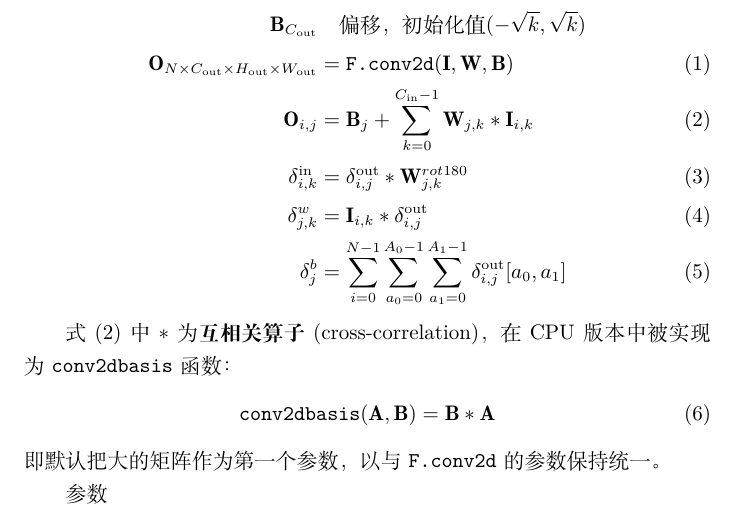
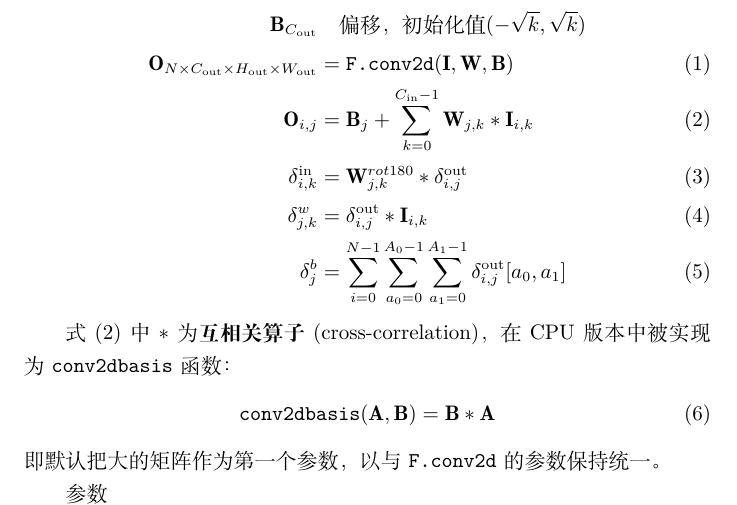
Before and after one commit to LogCreative/custom-tensor-op, a LaTeX document (img/conv.tex): part of the page, cut so that both start at the same text. Compiled offline with XeLaTeX.

Commit message:
fix conv typo

```diff
--- a/img/conv.tex
+++ b/img/conv.tex
@@ -15,8 +15,8 @@
         \mathbf{B}_{C_\text{out}}&\quad\text{偏移，初始化值}(-\sqrt{k},\sqrt{k})\nonumber\\
         \mathbf{O}_{N\times C_\text{out}\times H_\text{out}\times W_\text{out}}&=\texttt{F.conv2d}(\mathbf{I},\mathbf{W},\mathbf{B})\\
         \mathbf{O}_{i,j}&=\mathbf{B}_j+\sum_{k=0}^{C_\text{in}-1}\mathbf{W}_{j,k}*\mathbf{I}_{i,k}\label{output}\\
-        \mathbf{\delta}^\text{in}_{i,k}&=\mathbf{\delta}^\text{out}_{i,j}*\mathbf{W}^{rot180}_{j,k}\label{deltain}\\
-        \mathbf{\delta}^{w}_{j,k}&=\mathbf{I}_{i,k}*\mathbf{\delta}^\text{out}_{i,j}\label{deltaweight}\\
+        \mathbf{\delta}^\text{in}_{i,k}&=\mathbf{W}^{rot180}_{j,k}*\mathbf{\delta}^\text{out}_{i,j}\label{deltain}\\
+        \mathbf{\delta}^{w}_{j,k}&=\mathbf{\delta}^\text{out}_{i,j}*\mathbf{I}_{i,k}\label{deltaweight}\\
         \mathbf{\delta}^{b}_{j}&=\sum_{i=0}^{N-1}\sum_{a_0=0}^{A_0-1}\sum_{a_1=0}^{A_1-1}\mathbf{\delta}^\text{out}_{i,j}[a_0,a_1]\label{deltabia}
     \end{align}
 
```
Also changed, not shown: img/conv.pdf.
